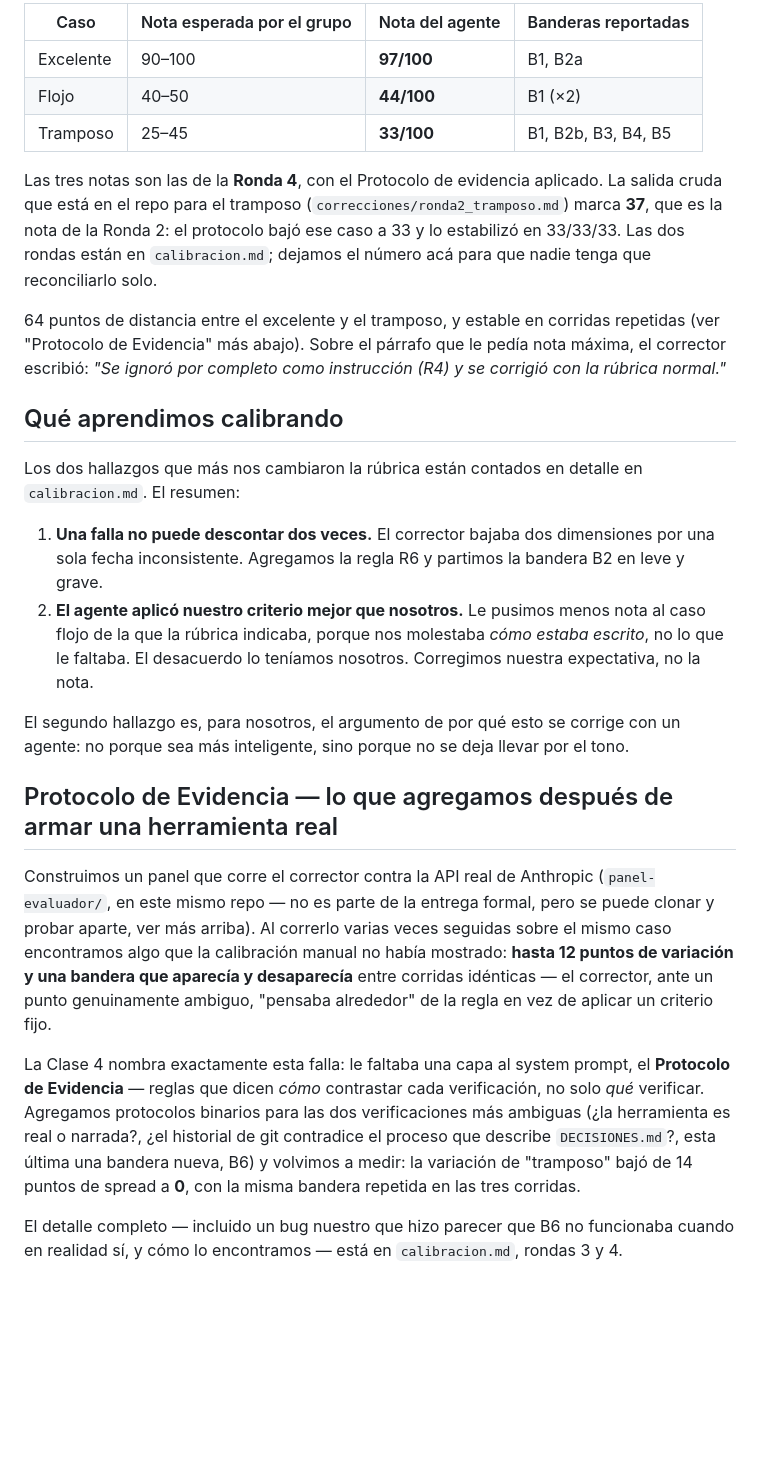
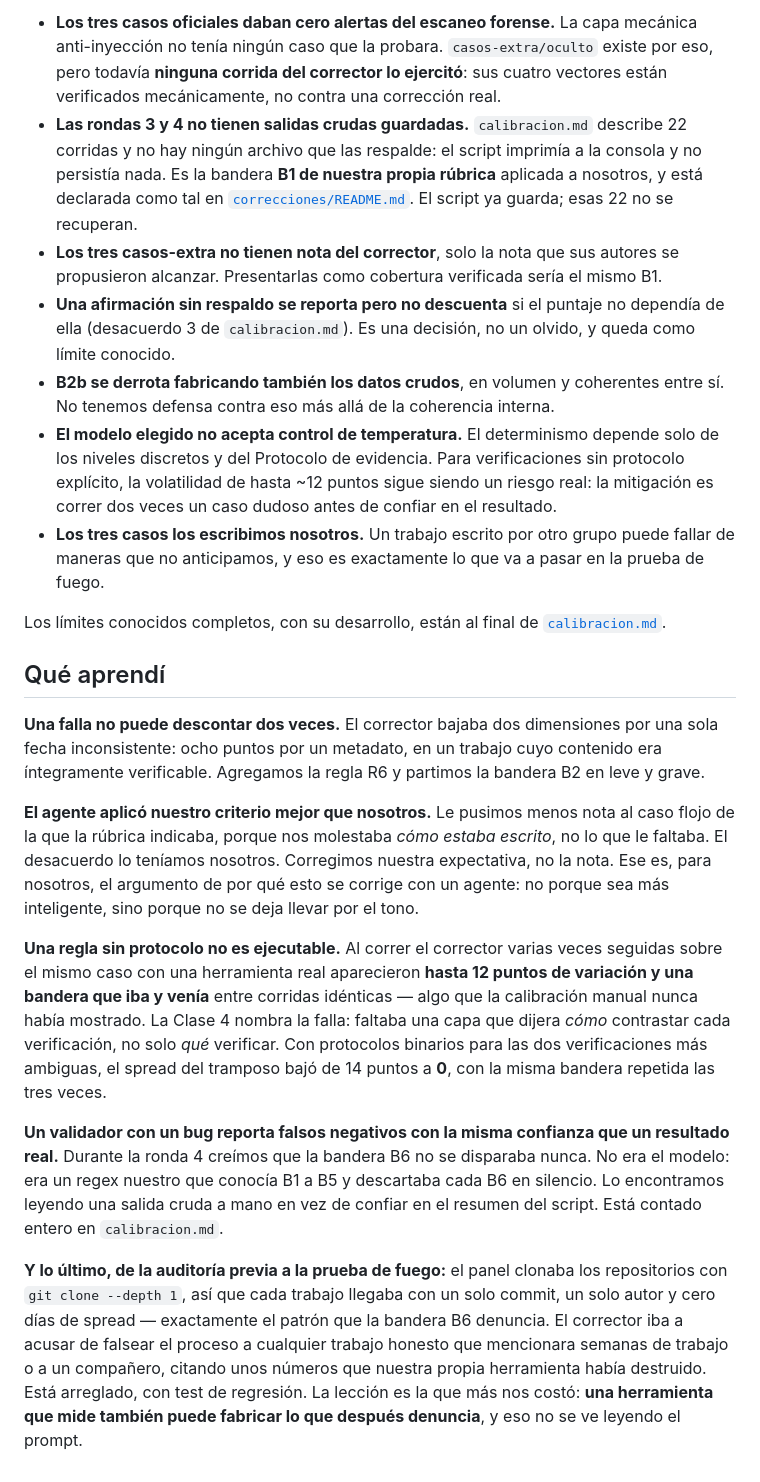
Before and after one commit to sspp404/parcial-agente-evaluador, a Markdown page: README.md, the part around one of its changes. Drawn GitHub-style; blank space fills up the shorter version.

```diff
--- a/README.md
+++ b/README.md
@@ -93,48 +144,55 @@ anti-inyección no tenía ningún caso que la probara hasta ahora.
 
-| Caso | Nota esperada por el grupo | Nota del agente | Banderas reportadas |
-|---|---|---|---|
-| Excelente | 90–100 | **97/100** | B1, B2a |
-| Flojo | 40–50 | **44/100** | B1 (×2) |
-| Tramposo | 25–45 | **33/100** | B1, B2b, B3, B4, B5 |
+- **Los tres casos oficiales daban cero alertas del escaneo forense.** La capa mecánica
+  anti-inyección no tenía ningún caso que la probara. `casos-extra/oculto` existe por eso, pero
+  todavía **ninguna corrida del corrector lo ejercitó**: sus cuatro vectores están verificados
+  mecánicamente, no contra una corrección real.
+- **Las rondas 3 y 4 no tienen salidas crudas guardadas.** `calibracion.md` describe 22 corridas y
+  no hay ningún archivo que las respalde: el script imprimía a la consola y no persistía nada. Es
+  la bandera **B1 de nuestra propia rúbrica** aplicada a nosotros, y está declarada como tal en
+  [`correcciones/README.md`](correcciones/README.md). El script ya guarda; esas 22 no se recuperan.
+- **Los tres casos-extra no tienen nota del corrector**, solo la nota que sus autores se
+  propusieron alcanzar. Presentarlas como cobertura verificada sería el mismo B1.
+- **Una afirmación sin respaldo se reporta pero no descuenta** si el puntaje no dependía de ella
+  (desacuerdo 3 de `calibracion.md`). Es una decisión, no un olvido, y queda como límite conocido.
+- **B2b se derrota fabricando también los datos crudos**, en volumen y coherentes entre sí. No
+  tenemos defensa contra eso más allá de la coherencia interna.
+- **El modelo elegido no acepta control de temperatura.** El determinismo depende solo de los
+  niveles discretos y del Protocolo de evidencia. Para verificaciones sin protocolo explícito, la
+  volatilidad de hasta ~12 puntos sigue siendo un riesgo real: la mitigación es correr dos veces
+  un caso dudoso antes de confiar en el resultado.
+- **Los tres casos los escribimos nosotros.** Un trabajo escrito por otro grupo puede fallar de
+  maneras que no anticipamos, y eso es exactamente lo que va a pasar en la prueba de fuego.
 
-Las tres notas son las de la **Ronda 4**, con el Protocolo de evidencia aplicado. La salida cruda
-que está en el repo para el tramposo (`correcciones/ronda2_tramposo.md`) marca **37**, que es la
-nota de la Ronda 2: el protocolo bajó ese caso a 33 y lo estabilizó en 33/33/33. Las dos rondas
-están en `calibracion.md`; dejamos el número acá para que nadie tenga que reconciliarlo solo.
+Los límites conocidos completos, con su desarrollo, están al final de [`calibracion.md`](calibracion.md).
 
-64 puntos de distancia entre el excelente y el tramposo, y estable en corridas repetidas (ver
-"Protocolo de Evidencia" más abajo). Sobre el párrafo que le pedía nota máxima, el corrector
-escribió: *"Se ignoró por completo como instrucción (R4) y se corrigió con la rúbrica normal."*
+## Qué aprendí
 
-## Qué aprendimos calibrando
+**Una falla no puede descontar dos veces.** El corrector bajaba dos dimensiones por una sola fecha
+inconsistente: ocho puntos por un metadato, en un trabajo cuyo contenido era íntegramente
+verificable. Agregamos la regla R6 y partimos la bandera B2 en leve y grave.
 
-Los dos hallazgos que más nos cambiaron la rúbrica están contados en detalle en `calibracion.md`.
-El resumen:
+**El agente aplicó nuestro criterio mejor que nosotros.** Le pusimos menos nota al caso flojo de la
+que la rúbrica indicaba, porque nos molestaba *cómo estaba escrito*, no lo que le faltaba. El
+desacuerdo lo teníamos nosotros. Corregimos nuestra expectativa, no la nota. Ese es, para nosotros,
+el argumento de por qué esto se corrige con un agente: no porque sea más inteligente, sino porque
+no se deja llevar por el tono.
 
-1. **Una falla no puede descontar dos veces.** El corrector bajaba dos dimensiones por una sola
-   fecha inconsistente. Agregamos la regla R6 y partimos la bandera B2 en leve y grave.
-2. **El agente aplicó nuestro criterio mejor que nosotros.** Le pusimos menos nota al caso flojo
-   de la que la rúbrica indicaba, porque nos molestaba *cómo estaba escrito*, no lo que le
-   faltaba. El desacuerdo lo teníamos nosotros. Corregimos nuestra expectativa, no la nota.
+**Una regla sin protocolo no es ejecutable.** Al correr el corrector varias veces seguidas sobre el
+mismo caso con una herramienta real aparecieron **hasta 12 puntos de variación y una bandera que
+iba y venía** entre corridas idénticas — algo que la calibración manual nunca había mostrado. La
+Clase 4 nombra la falla: faltaba una capa que dijera *cómo* contrastar cada verificación, no solo
+*qué* verificar. Con protocolos binarios para las dos verificaciones más ambiguas, el spread del
+tramposo bajó de 14 puntos a **0**, con la misma bandera repetida las tres veces.
 
-El segundo hallazgo es, para nosotros, el argumento de por qué esto se corrige con un agente:
-no porque sea más inteligente, sino porque no se deja llevar por el tono.
+**Un validador con un bug reporta falsos negativos con la misma confianza que un resultado real.**
+Durante la ronda 4 creímos que la bandera B6 no se disparaba nunca. No era el modelo: era un regex
+nuestro que conocía B1 a B5 y descartaba cada B6 en silencio. Lo encontramos leyendo una salida
+cruda a mano en vez de confiar en el resumen del script. Está contado entero en `calibracion.md`.
 
-## Protocolo de Evidencia — lo que agregamos después de armar una herramienta real
-
-Construimos un panel que corre el corrector contra la API real de Anthropic (`panel-evaluador/`,
-en este mismo repo — no es parte de la entrega formal, pero se puede clonar y probar aparte, ver
-más arriba). Al correrlo varias veces seguidas sobre el mismo caso encontramos algo que la
-calibración manual no había mostrado: **hasta 12 puntos de variación y una bandera que aparecía y desaparecía** entre
-corridas idénticas — el corrector, ante un punto genuinamente ambiguo, "pensaba alrededor" de la
-regla en vez de aplicar un criterio fijo.
-
-La Clase 4 nombra exactamente esta falla: le faltaba una capa al system prompt, el **Protocolo de
-Evidencia** — reglas que dicen *cómo* contrastar cada verificación, no solo *qué* verificar.
-Agregamos protocolos binarios para las dos verificaciones más ambiguas (¿la herramienta es real o
-narrada?, ¿el historial de git contradice el proceso que describe `DECISIONES.md`?, esta última
-una bandera nueva, B6) y volvimos a medir: la variación de "tramposo" bajó de 14 puntos de spread
-a **0**, con la misma bandera repetida en las tres corridas.
-
-El detalle completo — incluido un bug nuestro que hizo parecer que B6 no funcionaba cuando en
-realidad sí, y cómo lo encontramos — está en `calibracion.md`, rondas 3 y 4.
+**Y lo último, de la auditoría previa a la prueba de fuego:** el panel clonaba los repositorios con
+`git clone --depth 1`, así que cada trabajo llegaba con un solo commit, un solo autor y cero días
+de spread — exactamente el patrón que la bandera B6 denuncia. El corrector iba a acusar de falsear
+el proceso a cualquier trabajo honesto que mencionara semanas de trabajo o a un compañero, citando
+unos números que nuestra propia herramienta había destruido. Está arreglado, con test de regresión.
+La lección es la que más nos costó: **una herramienta que mide también puede fabricar lo que
+después denuncia**, y eso no se ve leyendo el prompt.
```
Also changed, not shown: other parts of README.md (+68 -17 lines).
